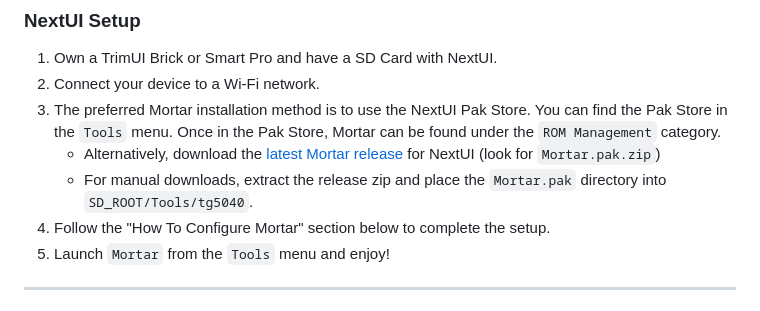
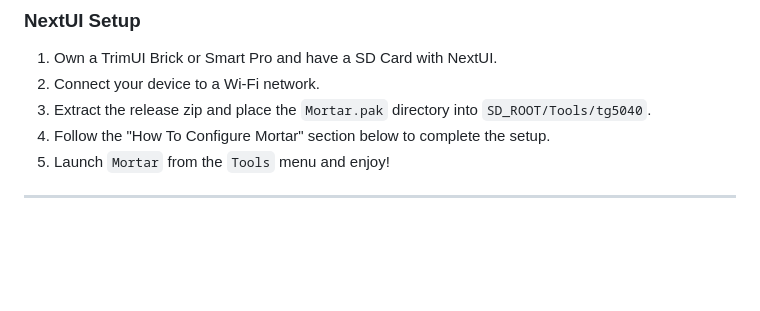
Before and after one commit to mcloum/mortar-backup, a Markdown page: README.md, the part around the change. Drawn GitHub-style; blank space fills up the shorter version.

Commit message:
Simplify Mortar installation instructions
Removed alternative installation method details for Mortar.

```diff
--- a/README.md
+++ b/README.md
@@ -34,12 +34,7 @@ Go get the official RomM Client [Grout](https://github.com/rommapp/grout)!
 
 1. Own a TrimUI Brick or Smart Pro and have a SD Card with NextUI.
 2. Connect your device to a Wi-Fi network.
-3. The preferred Mortar installation method is to use the NextUI Pak Store. You can find the Pak Store in the
-   `Tools` menu. Once in the Pak Store, Mortar can be found under the `ROM Management` category.
-    - Alternatively, download the [latest Mortar release](https://github.com/UncleJunVIP/Mortar/releases/latest) for
-      NextUI (look for
-      `Mortar.pak.zip`)
-    - For manual downloads, extract the release zip and place the `Mortar.pak` directory into `SD_ROOT/Tools/tg5040`.
+3. Extract the release zip and place the `Mortar.pak` directory into `SD_ROOT/Tools/tg5040`.
 4. Follow the "How To Configure Mortar" section below to complete the setup.
 5. Launch `Mortar` from the `Tools` menu and enjoy!
 
```
